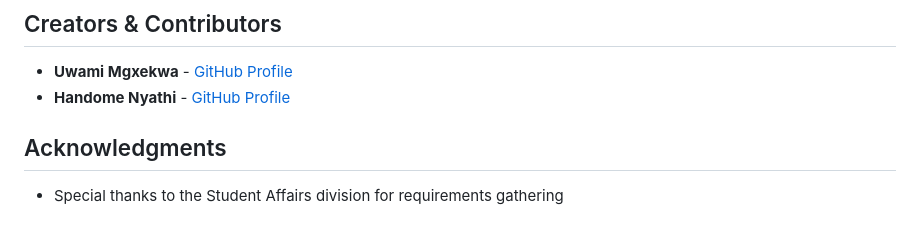
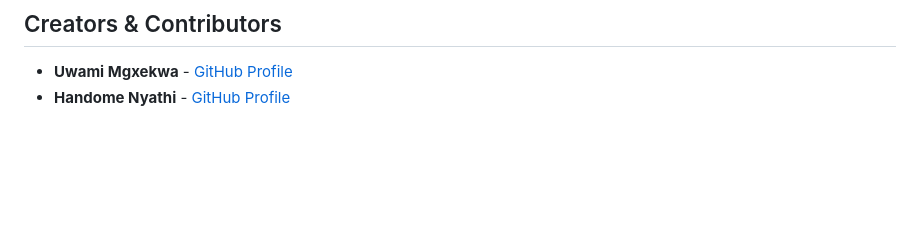
Before and after one commit to Uwami-Mgxekwa/admin-gcc-portal, a Markdown page: README.md, the part around the change. Drawn GitHub-style; blank space fills up the shorter version.

```diff
--- a/README.md
+++ b/README.md
@@ -122,6 +122,3 @@ For technical support, please contact:
 ## Creators & Contributors
 - **Uwami Mgxekwa** - [GitHub Profile](https://github.com/Uwami-Mgxekwa)
 - **Handome Nyathi** - [GitHub Profile](https://github.com/MisterH100)
-
-## Acknowledgments
-- Special thanks to the Student Affairs division for requirements gathering
```
